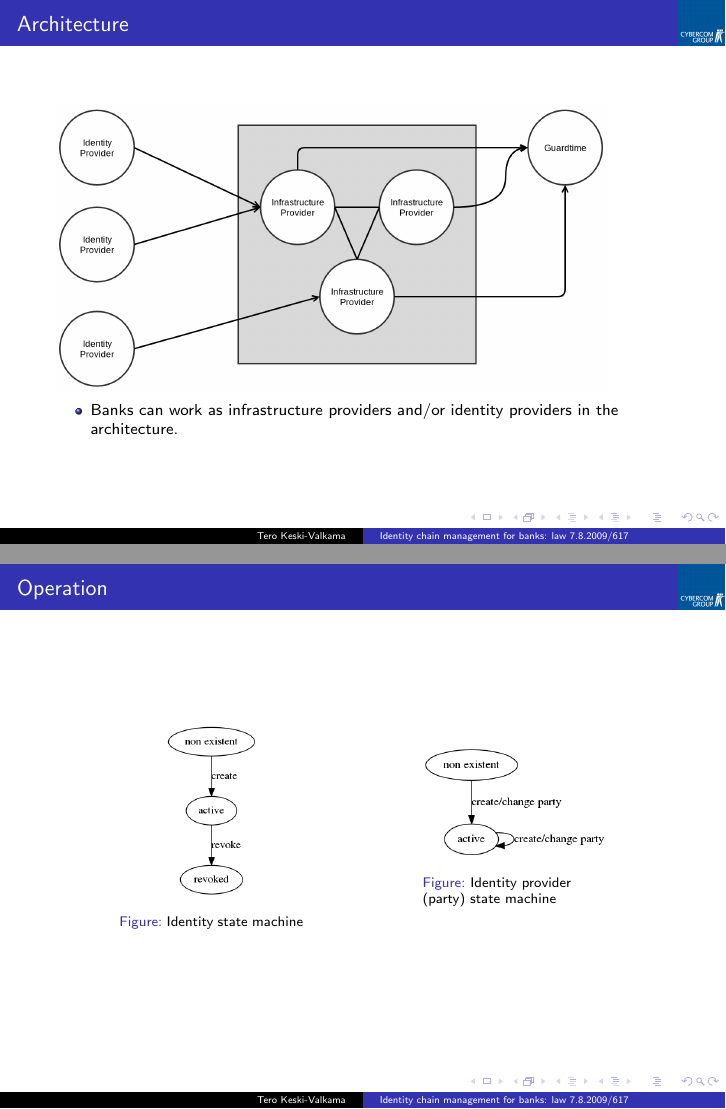
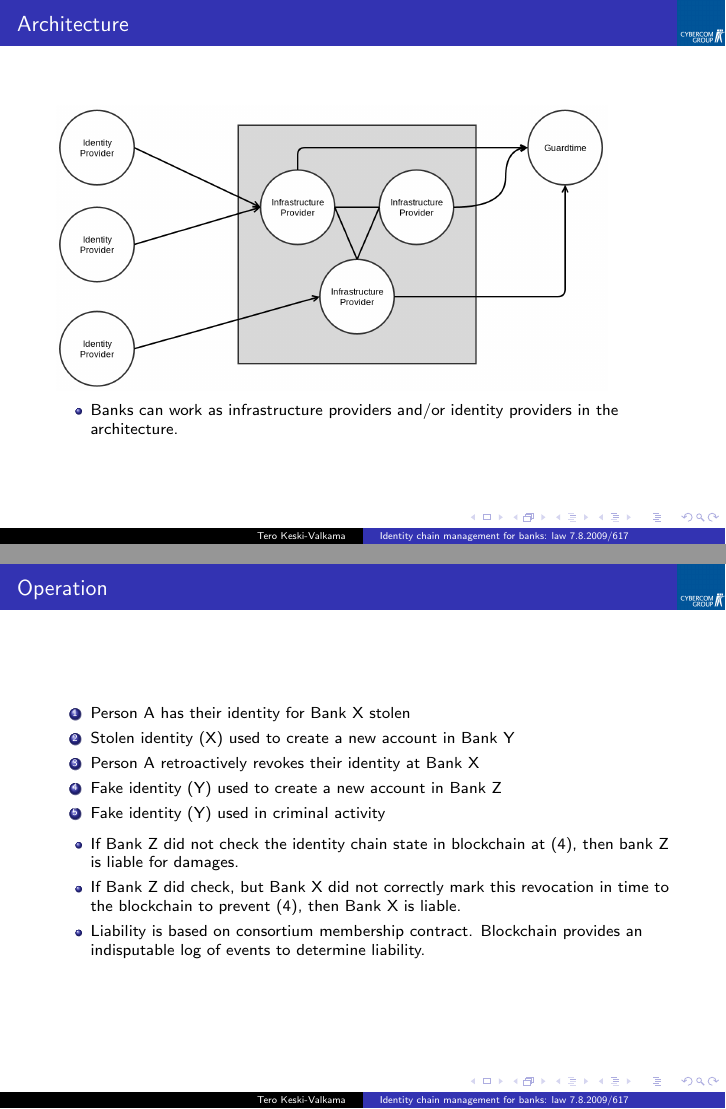
Before and after one commit to cybercomgroup/fintech-hack, LaTeX slides (identity-chain-presentation/identity-chain.tex): pages 5 and 6 of 6, joined at a grey line. Compiled offline with pdfLaTeX; a LaTeX package or settings file that is missing is left out.

Commit message:
Changed the last slide.

```diff
--- a/identity-chain-presentation/identity-chain.tex
+++ b/identity-chain-presentation/identity-chain.tex
@@ -74,22 +74,18 @@
 
 \begin{frame}[fragile]
 \frametitle{Operation}
-\begin{columns}
-\begin{column}{0.3\textwidth}
-\begin{figure}
- \includegraphics[width=0.5\textwidth]{identity_state.png}
- \caption{Identity state machine}
-\end{figure}
-
-\end{column}
-\begin{column}{0.3\textwidth}
-\begin{figure}
- \includegraphics[width=1\textwidth]{party_state.png}
- \caption{Identity provider (party) state machine}
-\end{figure}
-\end{column}
-\end{columns}
-
+\begin{enumerate}
+ \item Person A has their identity for Bank X stolen
+ \item Stolen identity (X) used to create a new account in Bank Y
+ \item Person A retroactively revokes their identity at Bank X
+ \item Fake identity (Y) used to create a new account in Bank Z
+ \item Fake identity (Y) used in criminal activity
+\end{enumerate}
+\begin{itemize}
+ \item If Bank Z did not check the identity chain state in blockchain at (4), then bank Z is liable for damages.
+ \item If Bank Z did check, but Bank X did not correctly mark this revocation in time to the blockchain to prevent (4), then Bank X is liable.
+ \item Liability is based on consortium membership contract. Blockchain provides an indisputable log of events to determine liability.
+\end{itemize}
 
 \end{frame}
 \end{document}
```
Also changed, not shown: identity-chain-presentation/identity-chain.pdf.
